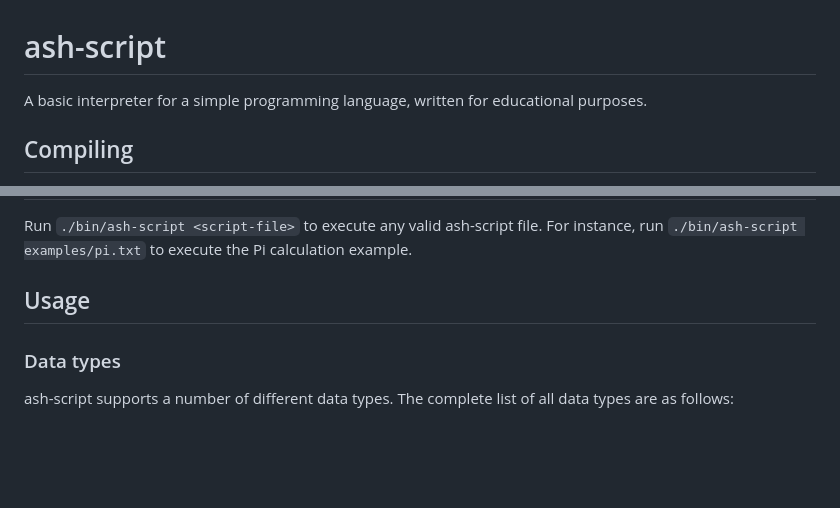
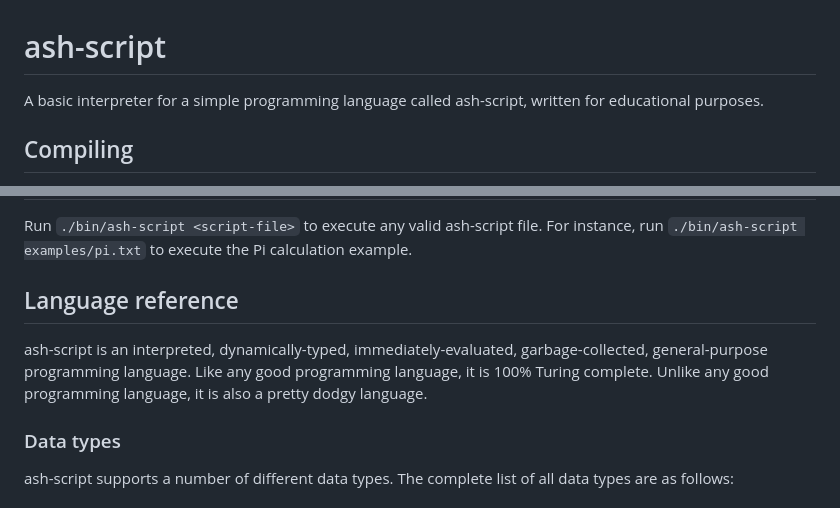
Before and after one commit to AshKmo/ash-script, a Markdown page: README.md, 2 parts joined by grey strips. Rendered like a GitHub page; blank space fills up the shorter version.

Commit message:
more docco

```diff
--- a/README.md
+++ b/README.md
@@ -1,5 +1,5 @@
 # ash-script
-A basic interpreter for a simple programming language, written for educational purposes.
+A basic interpreter for a simple programming language called ash-script, written for educational purposes.
 
 ## Compiling
 First of all, please keep in mind that ash-script has only been tested on a Linux laptop and on Ed Discussion. I've tried to make the code relatively portable, but otherwise there are no guarantees.
@@ -9,7 +9,8 @@ Clone this repository, then make a new directory called 'bin' next to this file.
 ## Running
 Run `./bin/ash-script <script-file>` to execute any valid ash-script file. For instance, run `./bin/ash-script examples/pi.txt` to execute the Pi calculation example.
 
-## Usage
+## Language reference
+ash-script is an interpreted, dynamically-typed, immediately-evaluated, garbage-collected, general-purpose programming language. Like any good programming language, it is 100% Turing complete. Unlike any good programming language, it is also a pretty dodgy language.
 
 ### Data types
 ash-script supports a number of different data types. The complete list of all data types are as follows:
```
